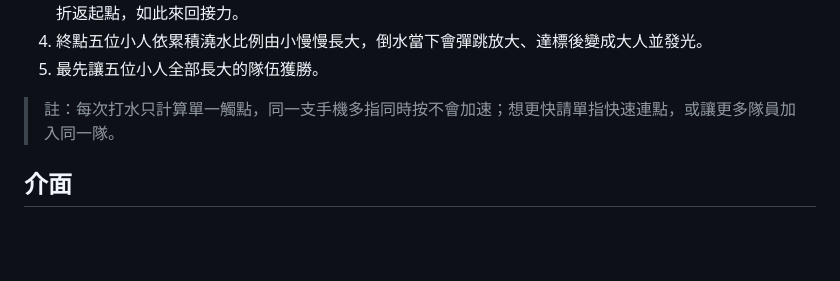
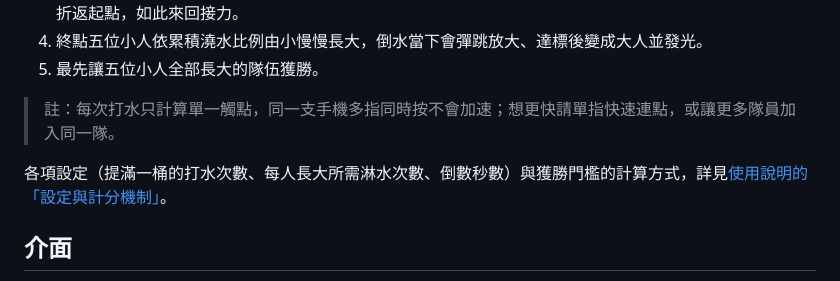
Before and after one commit to jesuswaytaipeisrv/water-relay-game, a Markdown page: README.md, the part around the change. Rendered like a GitHub page; blank space fills up the shorter version.

Commit message:
docs: README 玩法段補上指向設定與計分機制章節的連結
Co-Authored-By: Claude Opus 4.8 <noreply@anthropic.com>

```diff
--- a/README.md
+++ b/README.md
@@ -17,6 +17,8 @@
 5. 最先讓五位小人全部長大的隊伍獲勝。
 
 > 註：每次打水只計算單一觸點，同一支手機多指同時按不會加速；想更快請單指快速連點，或讓更多隊員加入同一隊。
+
+各項設定（提滿一桶的打水次數、每人長大所需淋水次數、倒數秒數）與獲勝門檻的計算方式，詳見[使用說明的「設定與計分機制」](USER_GUIDE.md#設定與計分機制)。
 
 ## 介面
 
```
